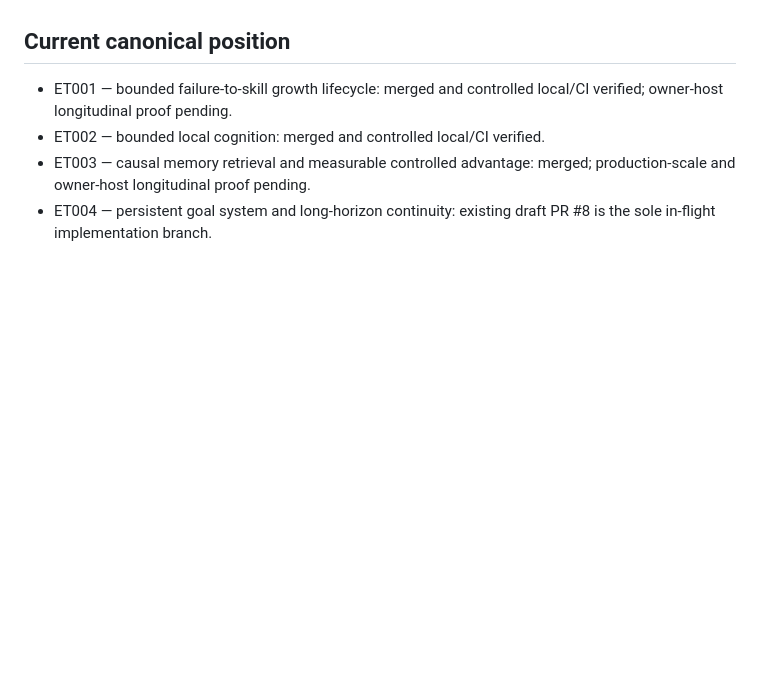
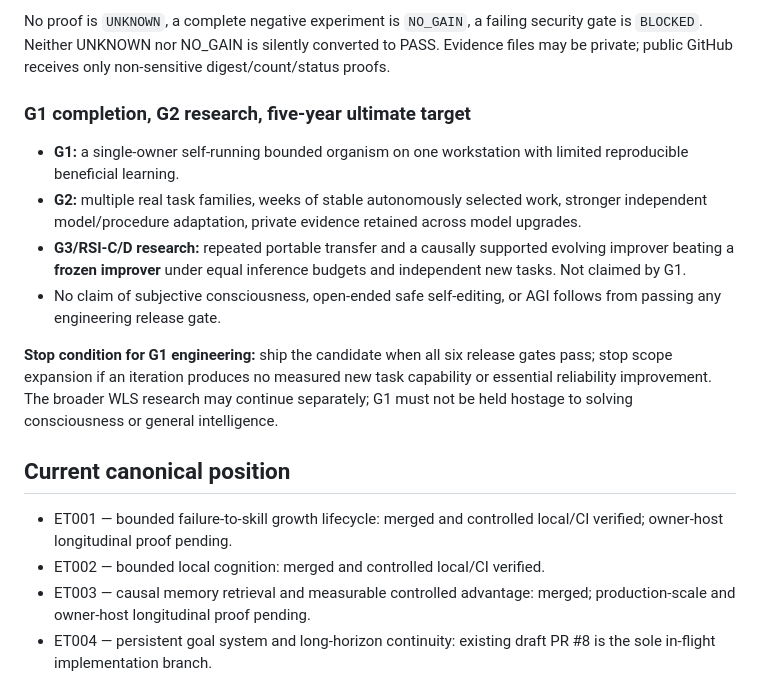
Before and after one commit to sangziwang91-design/workstation-living-system, a Markdown page: .evolution/roadmap/WLS_EVOLUTION_ROADMAP.md, the part around one of its changes. Drawn GitHub-style; blank space fills up the shorter version.

Commit message:
plan(G1): first deliverable definition, six evidence gates and critical-path tasks

```diff
--- a/.evolution/roadmap/WLS_EVOLUTION_ROADMAP.md
+++ b/.evolution/roadmap/WLS_EVOLUTION_ROADMAP.md
@@ -4,3 +57,26 @@ This roadmap is an ordered candidate route, not authorization to implement every
+No proof is `UNKNOWN`, a complete negative experiment is `NO_GAIN`,
+a failing security gate is `BLOCKED`. Neither UNKNOWN nor NO_GAIN is
+silently converted to PASS. Evidence files may be private; public GitHub
+receives only non-sensitive digest/count/status proofs.
+
+### G1 completion, G2 research, five-year ultimate target
+
+- **G1:** a single-owner self-running bounded organism on one workstation
+  with limited reproducible beneficial learning.
+- **G2:** multiple real task families, weeks of stable autonomously selected
+  work, stronger independent model/procedure adaptation, private evidence
+  retained across model upgrades.
+- **G3/RSI-C/D research:** repeated portable transfer and a causally supported
+  evolving improver beating a **frozen improver** under equal inference
+  budgets and independent new tasks. Not claimed by G1.
+- No claim of subjective consciousness, open-ended safe self-editing, or AGI
+  follows from passing any engineering release gate.
+
+**Stop condition for G1 engineering:** ship the candidate when all six
+release gates pass; stop scope expansion if an iteration produces no measured
+new task capability or essential reliability improvement. The broader WLS
+research may continue separately; G1 must not be held hostage to solving
+consciousness or general intelligence.
 
 ## Current canonical position
 
```
Also changed, not shown: other parts of .evolution/roadmap/WLS_EVOLUTION_ROADMAP.md (+53 -0 lines).
